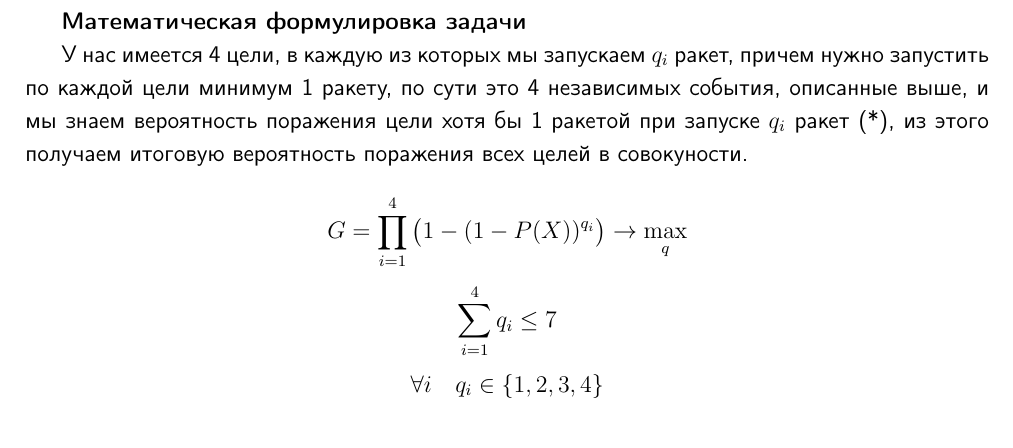
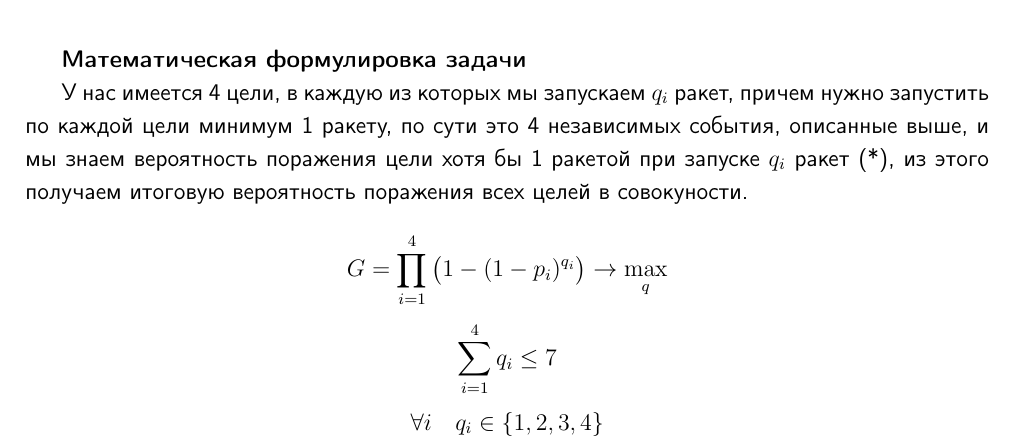
Before and after one commit to llirik42/MMMMOD, a LaTeX book (MMMOD.tex, which reads chapters/2.tex): part of page 57 of 62, cut so that both start at the same text. Compiled offline with pdfLaTeX.

Commit message:
fix P(X) in G

```diff
--- a/chapters/2.tex
+++ b/chapters/2.tex
@@ -2012,7 +2012,7 @@ T(\abs{p}) \sim (b - a)^3 \le C \big((b-a)^2\big)^{k=2}.
 
 У нас имеется 4 цели, в каждую из которых мы запускаем $q_i$ ракет, причем нужно запустить по каждой цели минимум 1 ракету, по сути это 4 независимых события, описанные выше, и мы знаем вероятность поражения цели хотя бы 1 ракетой при запуске $q_i$ ракет (*), из этого получаем итоговую вероятность поражения всех целей в совокуности.
 
-\[G = \displaystyle \prod_{i=1}^{4} \big(1 - (1 - P(X))^{q_i}\big) \to \max_q\]
+\[G = \displaystyle \prod_{i=1}^{4} \big(1 - (1 - p_i)^{q_i}\big) \to \max_q\]
 \[\sum_{i=1}^4 q_i \le 7\]
 \[\forall i \quad q_i \in \{1, 2, 3, 4\}\]
 
```
